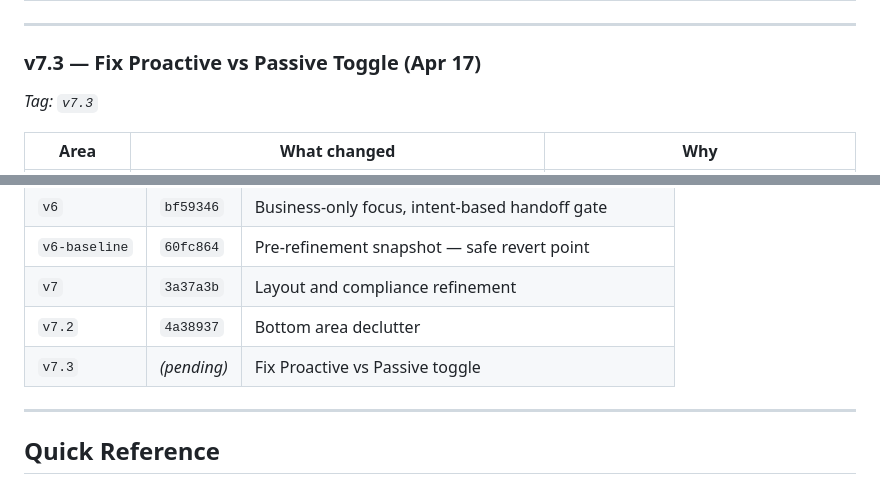
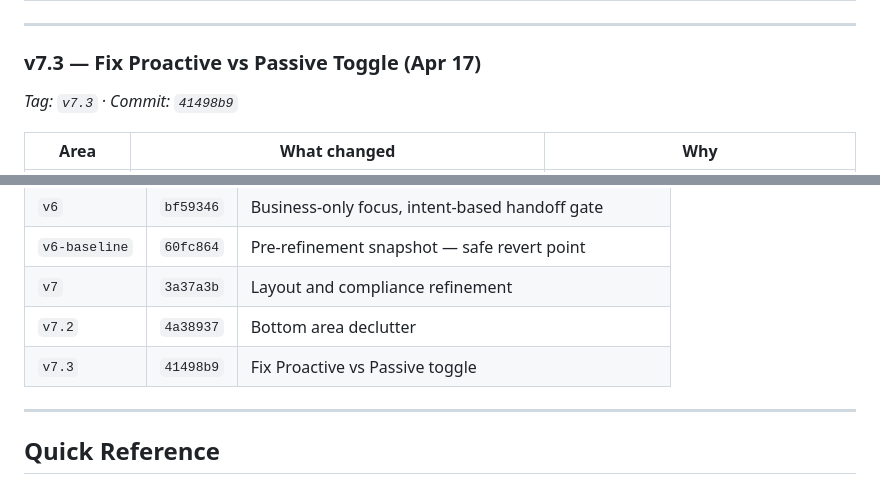
Before and after one commit to sunilmsft/ask-microsoft-redesign, a Markdown page: CHANGELOG.md, 2 parts joined by grey strips. GitHub-like rendering.

Commit message:
v7.3: backfill commit hash

```diff
--- a/CHANGELOG.md
+++ b/CHANGELOG.md
@@ -139,7 +139,7 @@ A quick overview of how the prototype evolved. Scroll down for the detailed chan
 ---
 
 ### v7.3 — Fix Proactive vs Passive Toggle (Apr 17)
-*Tag: `v7.3`*
+*Tag: `v7.3` · Commit: `41498b9`*
 
 | Area | What changed | Why |
 |------|-------------|-----|
@@ -175,7 +175,7 @@ git checkout v6-baseline -- index.html
 | `v6-baseline` | `60fc864` | Pre-refinement snapshot — safe revert point |
 | `v7` | `3a37a3b` | Layout and compliance refinement |
 | `v7.2` | `4a38937` | Bottom area declutter |
-| `v7.3` | *(pending)* | Fix Proactive vs Passive toggle |
+| `v7.3` | `41498b9` | Fix Proactive vs Passive toggle |
 
 ---
 
```
